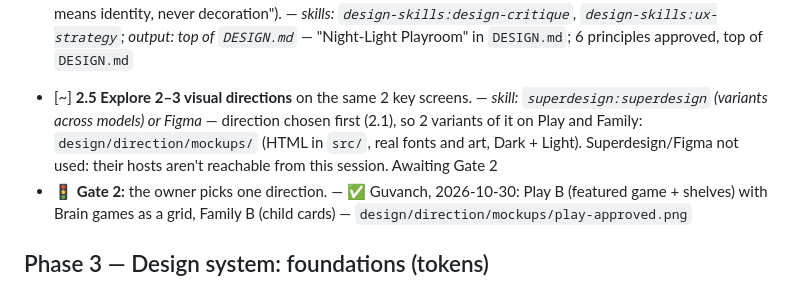
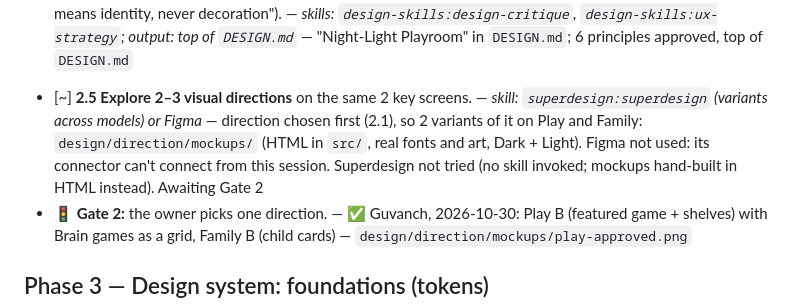
Before and after one commit to jguars/payhas-app, a Markdown page: docs/UI_UX_WORKFLOW.md, the part around the change. Rendered like a GitHub page.

Commit message:
Workflow doc: correct the note on why Superdesign wasn't used
Co-Authored-By: Claude Opus 5.5 <noreply@anthropic.com>
Claude-Session: https://claude.ai/code/session_01BbM9SosTsaVhmqwJR5waFx

```diff
--- a/docs/UI_UX_WORKFLOW.md
+++ b/docs/UI_UX_WORKFLOW.md
@@ -104,7 +104,7 @@ Name what's available in each project; strike out what isn't.
   decoration"). — _skills: `design-skills:design-critique`,
   `design-skills:ux-strategy`; output: top of `DESIGN.md`_ — "Night-Light Playroom" in `DESIGN.md`; 6 principles approved, top of `DESIGN.md`
 - [~] **2.5 Explore 2–3 visual directions** on the same 2 key screens. —
-  _skill: `superdesign:superdesign` (variants across models) or Figma_ — direction chosen first (2.1), so 2 variants of it on Play and Family: `design/direction/mockups/` (HTML in `src/`, real fonts and art, Dark + Light). Superdesign/Figma not used: their hosts aren't reachable from this session. Awaiting Gate 2
+  _skill: `superdesign:superdesign` (variants across models) or Figma_ — direction chosen first (2.1), so 2 variants of it on Play and Family: `design/direction/mockups/` (HTML in `src/`, real fonts and art, Dark + Light). Figma not used: its connector can't connect from this session. Superdesign not tried (no skill invoked; mockups hand-built in HTML instead). Awaiting Gate 2
 - 🚦 **Gate 2:** the owner picks one direction. — ✅ Guvanch, 2026-10-30: Play B (featured game + shelves) with Brain games as a grid, Family B (child cards) — `design/direction/mockups/play-approved.png`
 
 ## Phase 3 — Design system: foundations (tokens)
```
